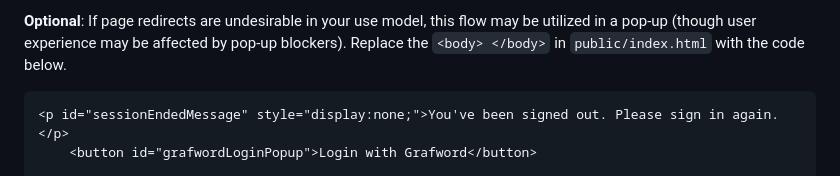
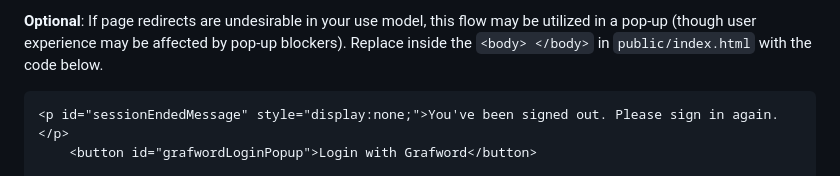
Before and after one commit to throughputer/grafword-sso-tutorial, a Markdown page: README.md, the part around the change. Drawn GitHub-style.

````diff
--- a/README.md
+++ b/README.md
@@ -93,7 +93,7 @@ That's the whole login trigger - clicking it hands off to your server's
 
 **Optional**: If page redirects are undesirable in your use model, this flow
 may be utilized in a pop-up (though user experience may be affected by
-pop-up blockers). Replace the `<body> </body>` in `public/index.html` with the code below.
+pop-up blockers). Replace inside the `<body> </body>` in `public/index.html` with the code below.
 
 ```html
 <p id="sessionEndedMessage" style="display:none;">You've been signed out. Please sign in again.</p>
````
